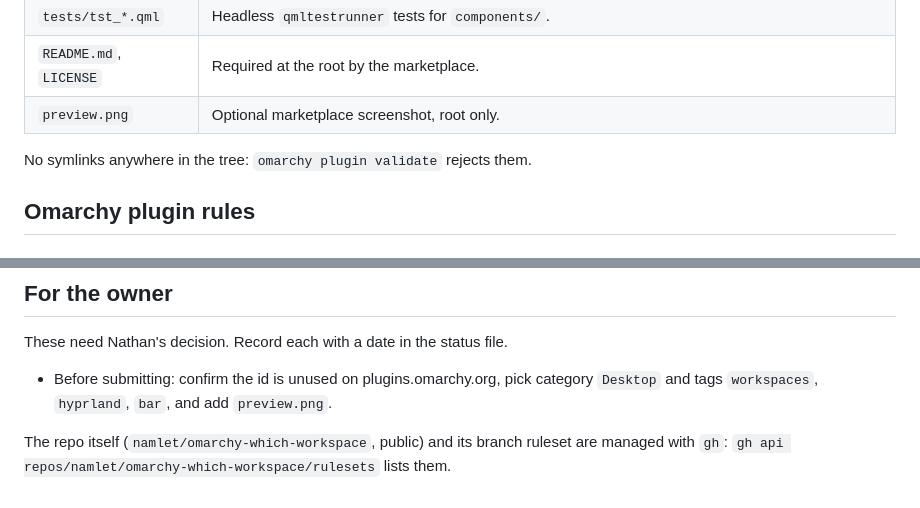
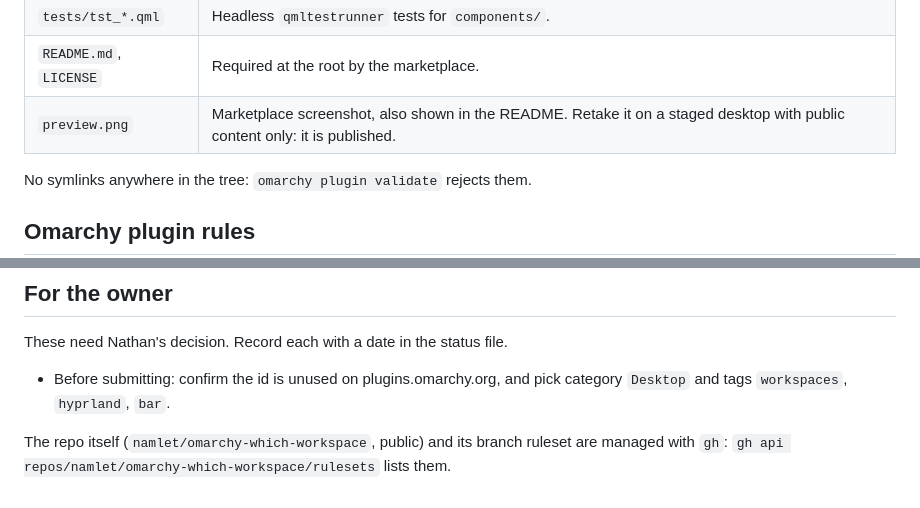
Before and after one commit to namlet/omarchy-which-workspace, a Markdown page: AGENTS.md, 2 parts joined by grey strips. Drawn GitHub-style.

Commit message:
add marketplace preview screenshot
preview.png is the overlay with the scratchpad down, taken on a staged
desktop showing only public content (the Omarchy site and this repo),
cropped to the card with transparent corners. The README shows it too,
and AGENTS.md notes it must be retaken the same way since it is
published.

Co-Authored-By: Claude Opus 5.5 <noreply@anthropic.com>

```diff
--- a/AGENTS.md
+++ b/AGENTS.md
@@ -49,7 +49,7 @@ Follows the layout of Omarchy's first-party plugins and the marketplace rules:
 | `tests/*.test.js` | `node --test` unit tests for `Model.js`. |
 | `tests/tst_*.qml` | Headless `qmltestrunner` tests for `components/`. |
 | `README.md`, `LICENSE` | Required at the root by the marketplace. |
-| `preview.png` | Optional marketplace screenshot, root only. |
+| `preview.png` | Marketplace screenshot, also shown in the README. Retake it on a staged desktop with public content only: it is published. |
 
 No symlinks anywhere in the tree: `omarchy plugin validate` rejects them.
 
@@ -164,8 +164,8 @@ file updated if a gap opened or closed.
 
 These need Nathan's decision. Record each with a date in the status file.
 
-- Before submitting: confirm the id is unused on plugins.omarchy.org, pick category
-  `Desktop` and tags `workspaces`, `hyprland`, `bar`, and add `preview.png`.
+- Before submitting: confirm the id is unused on plugins.omarchy.org, and pick
+  category `Desktop` and tags `workspaces`, `hyprland`, `bar`.
 
 The repo itself (`namlet/omarchy-which-workspace`, public) and its branch ruleset are
 managed with `gh`: `gh api repos/namlet/omarchy-which-workspace/rulesets` lists them.
```
Also changed, not shown: README.md (+2 -0 lines), docs/production-readiness.md (+1 -1 lines), preview.png (added).
